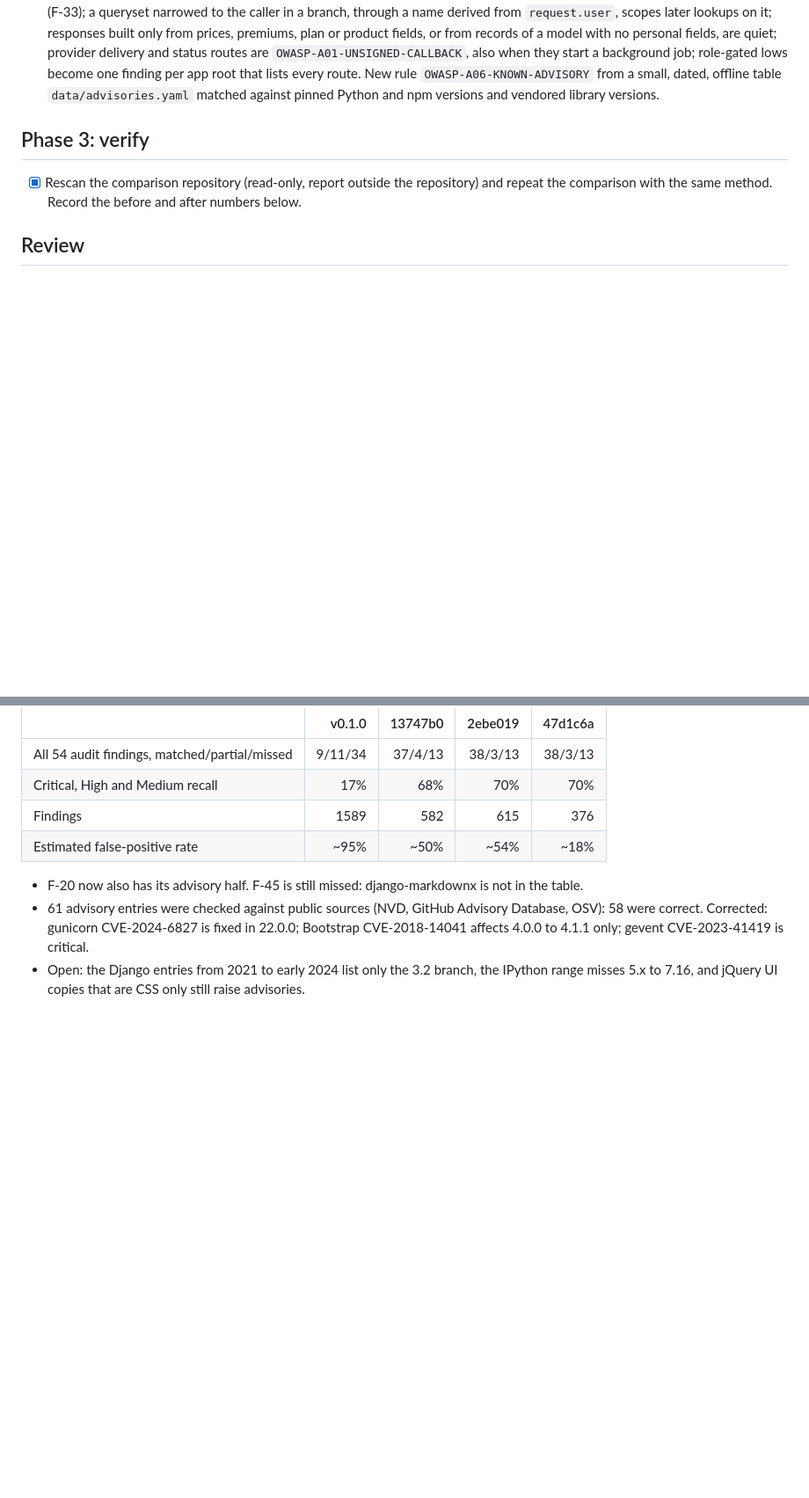
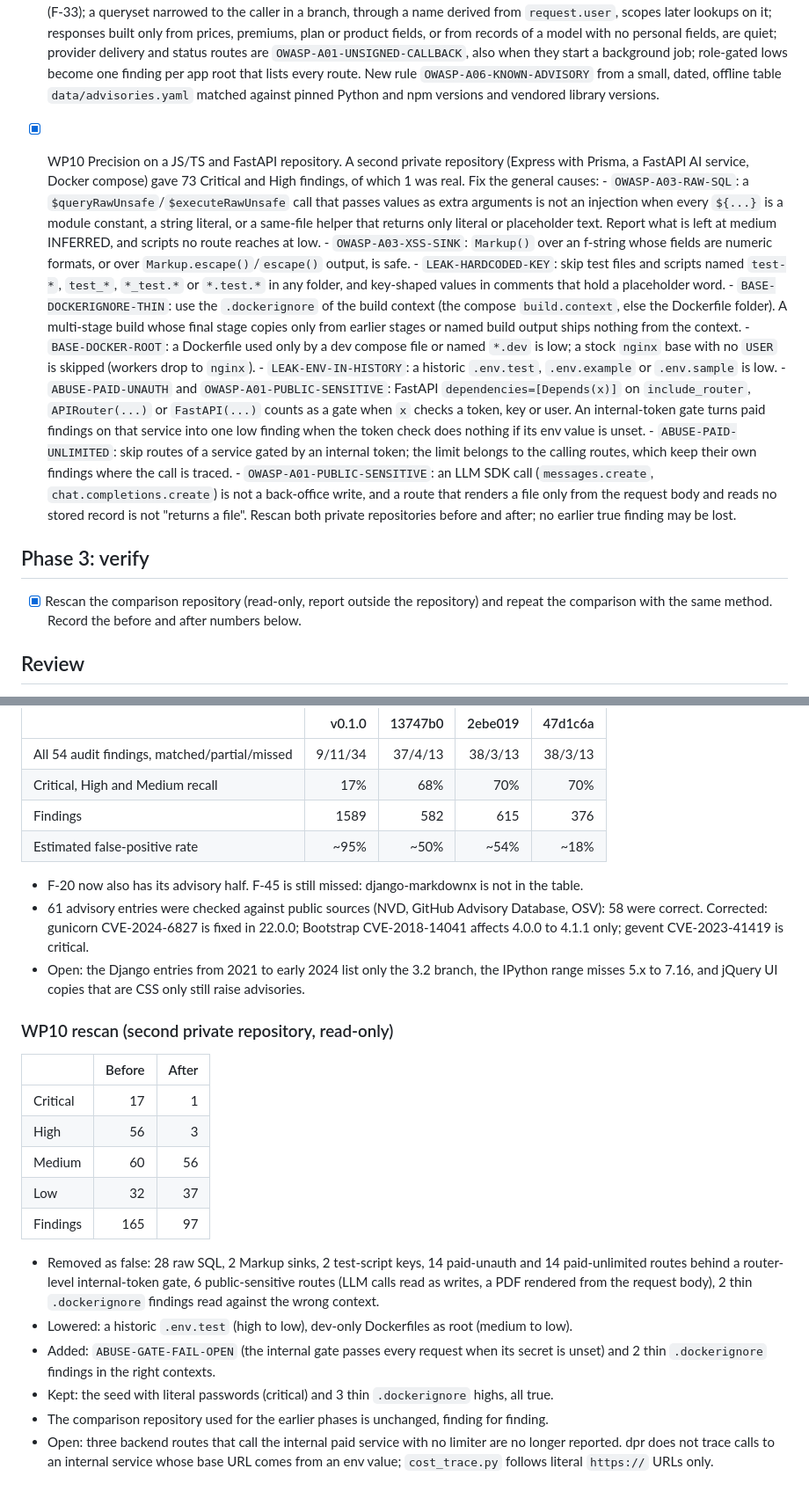
Before and after one commit to gawievanblerk/app-prep, a Markdown page: tasks/v0.2-accuracy.md, 2 parts joined by grey strips. Shown at 88% size. Rendered like a GitHub page; blank space fills up the shorter version.

Commit message:
Record the WP10 precision work and its rescan

```diff
--- a/tasks/v0.2-accuracy.md
+++ b/tasks/v0.2-accuracy.md
@@ -87,6 +87,35 @@ No network, no secret values in output, the comparison repository is read-only.
       role-gated lows become one finding per app root that lists every route. New rule
       `OWASP-A06-KNOWN-ADVISORY` from a small, dated, offline table `data/advisories.yaml`
       matched against pinned Python and npm versions and vendored library versions.
+
+- [x] WP10 Precision on a JS/TS and FastAPI repository. A second private repository (Express
+      with Prisma, a FastAPI AI service, Docker compose) gave 73 Critical and High findings, of
+      which 1 was real. Fix the general causes:
+      - `OWASP-A03-RAW-SQL`: a `$queryRawUnsafe`/`$executeRawUnsafe` call that passes values as
+        extra arguments is not an injection when every `${...}` is a module constant, a string
+        literal, or a same-file helper that returns only literal or placeholder text. Report
+        what is left at medium INFERRED, and scripts no route reaches at low.
+      - `OWASP-A03-XSS-SINK`: `Markup()` over an f-string whose fields are numeric formats, or
+        over `Markup.escape()`/`escape()` output, is safe.
+      - `LEAK-HARDCODED-KEY`: skip test files and scripts named `test-*`, `test_*`, `*_test.*`
+        or `*.test.*` in any folder, and key-shaped values in comments that hold a placeholder
+        word.
+      - `BASE-DOCKERIGNORE-THIN`: use the `.dockerignore` of the build context (the compose
+        `build.context`, else the Dockerfile folder). A multi-stage build whose final stage copies
+        only from earlier stages or named build output ships nothing from the context.
+      - `BASE-DOCKER-ROOT`: a Dockerfile used only by a dev compose file or named `*.dev` is low;
+        a stock `nginx` base with no `USER` is skipped (workers drop to `nginx`).
+      - `LEAK-ENV-IN-HISTORY`: a historic `.env.test`, `.env.example` or `.env.sample` is low.
+      - `ABUSE-PAID-UNAUTH` and `OWASP-A01-PUBLIC-SENSITIVE`: FastAPI `dependencies=[Depends(x)]`
+        on `include_router`, `APIRouter(...)` or `FastAPI(...)` counts as a gate when `x` checks
+        a token, key or user. An internal-token gate turns paid findings on that service into one
+        low finding when the token check does nothing if its env value is unset.
+      - `ABUSE-PAID-UNLIMITED`: skip routes of a service gated by an internal token; the limit
+        belongs to the calling routes, which keep their own findings where the call is traced.
+      - `OWASP-A01-PUBLIC-SENSITIVE`: an LLM SDK call (`messages.create`, `chat.completions.create`)
+        is not a back-office write, and a route that renders a file only from the request body
+        and reads no stored record is not "returns a file".
+      Rescan both private repositories before and after; no earlier true finding may be lost.
 
 ## Phase 3: verify
 
@@ -228,3 +257,27 @@ same method as the v0.1.0 comparison (kept outside the repository).
   CVE-2018-14041 affects 4.0.0 to 4.1.1 only; gevent CVE-2023-41419 is critical.
 - Open: the Django entries from 2021 to early 2024 list only the 3.2 branch, the IPython range
   misses 5.x to 7.16, and jQuery UI copies that are CSS only still raise advisories.
+
+
+### WP10 rescan (second private repository, read-only)
+
+| | Before | After |
+|---|---:|---:|
+| Critical | 17 | 1 |
+| High | 56 | 3 |
+| Medium | 60 | 56 |
+| Low | 32 | 37 |
+| Findings | 165 | 97 |
+
+- Removed as false: 28 raw SQL, 2 Markup sinks, 2 test-script keys, 14 paid-unauth and 14
+  paid-unlimited routes behind a router-level internal-token gate, 6 public-sensitive routes
+  (LLM calls read as writes, a PDF rendered from the request body), 2 thin `.dockerignore`
+  findings read against the wrong context.
+- Lowered: a historic `.env.test` (high to low), dev-only Dockerfiles as root (medium to low).
+- Added: `ABUSE-GATE-FAIL-OPEN` (the internal gate passes every request when its secret is
+  unset) and 2 thin `.dockerignore` findings in the right contexts.
+- Kept: the seed with literal passwords (critical) and 3 thin `.dockerignore` highs, all true.
+- The comparison repository used for the earlier phases is unchanged, finding for finding.
+- Open: three backend routes that call the internal paid service with no limiter are no longer
+  reported. dpr does not trace calls to an internal service whose base URL comes from an env
+  value; `cost_trace.py` follows literal `https://` URLs only.
```
